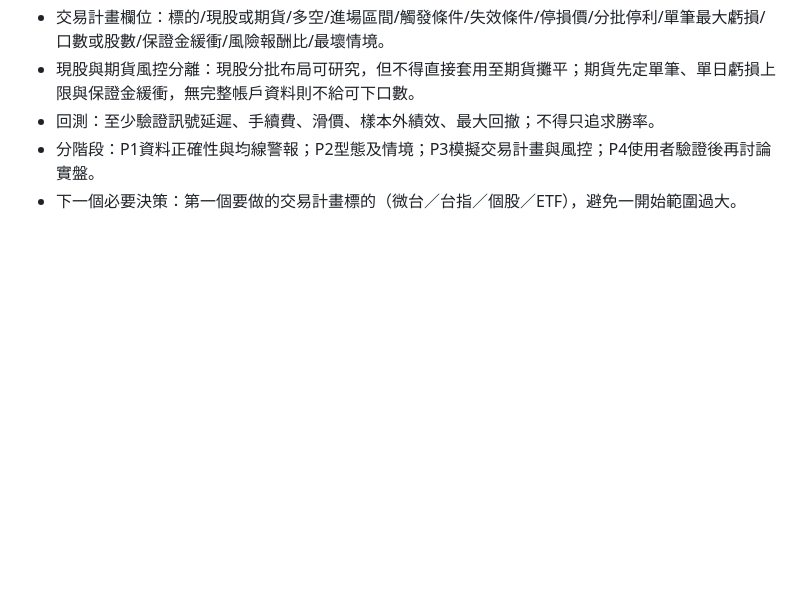
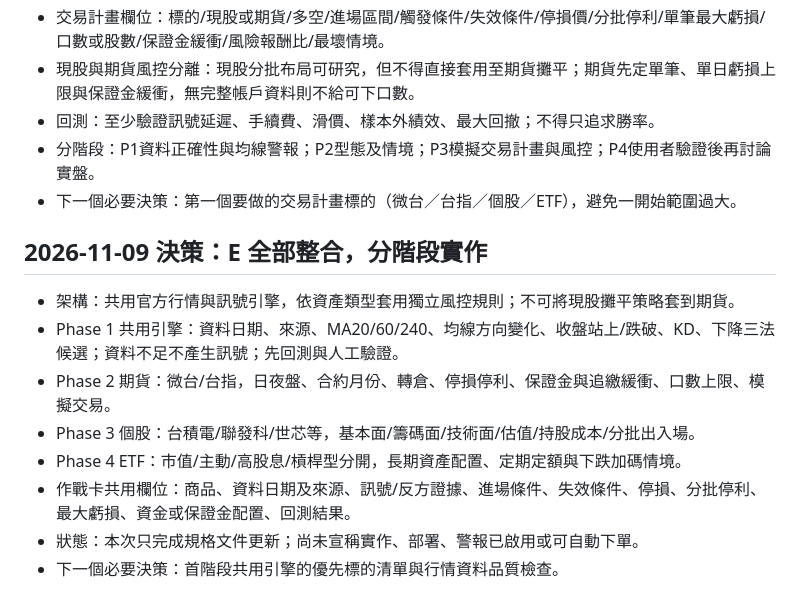
Before and after one commit to ss225243ss-lab/JOAN-AI-INVEST, a Markdown page: strategy/2026-11-05-lesson.md, the part around the change. Drawn GitHub-style; blank space fills up the shorter version.

Commit message:
docs: confirm phased integration across futures stocks and ETFs

```diff
--- a/strategy/2026-11-05-lesson.md
+++ b/strategy/2026-11-05-lesson.md
@@ -50,3 +50,14 @@ G. 原油跨產業研究：先檢驗油價變化與航空、塑化報酬的相
 - 回測：至少驗證訊號延遲、手續費、滑價、樣本外績效、最大回撤；不得只追求勝率。
 - 分階段：P1資料正確性與均線警報；P2型態及情境；P3模擬交易計畫與風控；P4使用者驗證後再討論實盤。
 - 下一個必要決策：第一個要做的交易計畫標的（微台／台指／個股／ETF），避免一開始範圍過大。
+
+
+## 2026-11-09 決策：E 全部整合，分階段實作
+- 架構：共用官方行情與訊號引擎，依資產類型套用獨立風控規則；不可將現股攤平策略套到期貨。
+- Phase 1 共用引擎：資料日期、來源、MA20/60/240、均線方向變化、收盤站上/跌破、KD、下降三法候選；資料不足不產生訊號；先回測與人工驗證。
+- Phase 2 期貨：微台/台指，日夜盤、合約月份、轉倉、停損停利、保證金與追繳緩衝、口數上限、模擬交易。
+- Phase 3 個股：台積電/聯發科/世芯等，基本面/籌碼面/技術面/估值/持股成本/分批出入場。
+- Phase 4 ETF：市值/主動/高股息/槓桿型分開，長期資產配置、定期定額與下跌加碼情境。
+- 作戰卡共用欄位：商品、資料日期及來源、訊號/反方證據、進場條件、失效條件、停損、分批停利、最大虧損、資金或保證金配置、回測結果。
+- 狀態：本次只完成規格文件更新；尚未宣稱實作、部署、警報已啟用或可自動下單。
+- 下一個必要決策：首階段共用引擎的優先標的清單與行情資料品質檢查。
```
